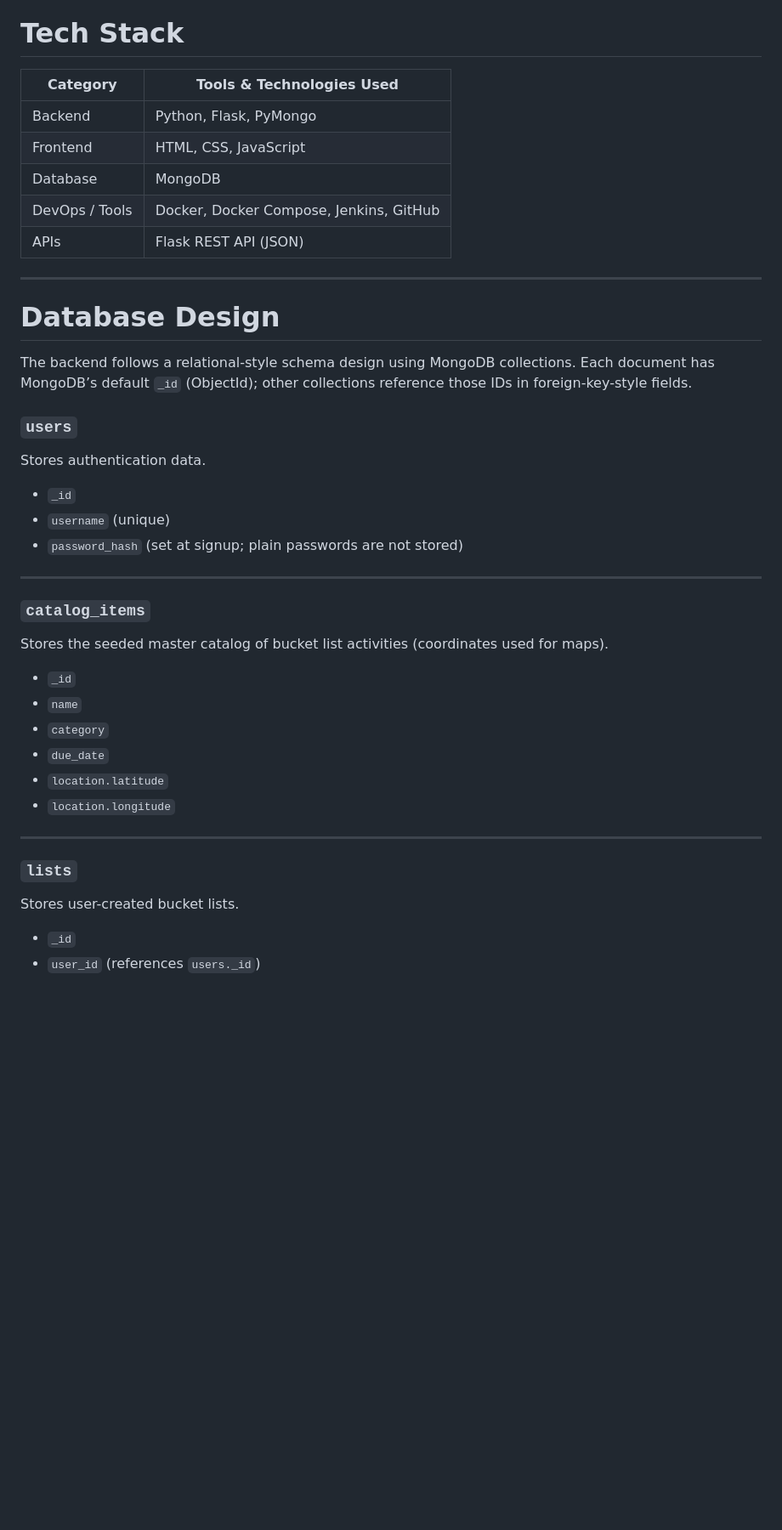
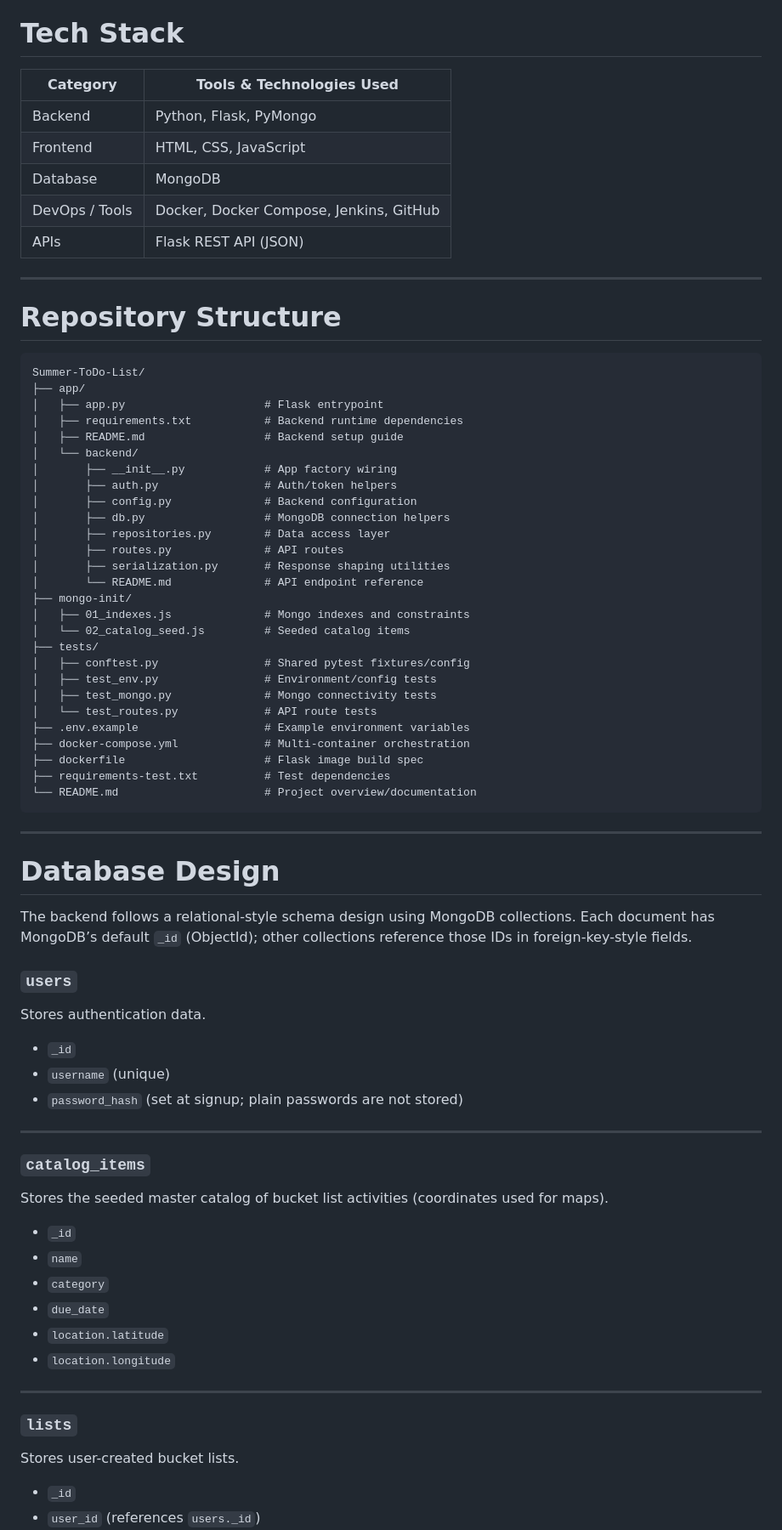
Before and after one commit to judacas/Summer-ToDo-List, a Markdown page: README.md, the part around one of its changes. Shown at 85% size. Drawn GitHub-style; blank space fills up the shorter version.

Commit message:
Add repo structure

````diff
--- a/README.md
+++ b/README.md
@@ -24,13 +24,49 @@ The system supports multi-user authentication, where each user has their own pri
 
 # Tech Stack
 
-| Category | Tools & Technologies Used |
-|------|------------------|
-| Backend | Python, Flask, PyMongo |
-| Frontend | HTML, CSS, JavaScript |
-| Database | MongoDB |
+
+| Category       | Tools & Technologies Used               |
+| -------------- | --------------------------------------- |
+| Backend        | Python, Flask, PyMongo                  |
+| Frontend       | HTML, CSS, JavaScript                   |
+| Database       | MongoDB                                 |
 | DevOps / Tools | Docker, Docker Compose, Jenkins, GitHub |
-| APIs | Flask REST API (JSON) |
+| APIs           | Flask REST API (JSON)                   |
+
+
+---
+
+# Repository Structure
+
+```text
+Summer-ToDo-List/
+├── app/
+│   ├── app.py                     # Flask entrypoint
+│   ├── requirements.txt           # Backend runtime dependencies
+│   ├── README.md                  # Backend setup guide
+│   └── backend/
+│       ├── __init__.py            # App factory wiring
+│       ├── auth.py                # Auth/token helpers
+│       ├── config.py              # Backend configuration
+│       ├── db.py                  # MongoDB connection helpers
+│       ├── repositories.py        # Data access layer
+│       ├── routes.py              # API routes
+│       ├── serialization.py       # Response shaping utilities
+│       └── README.md              # API endpoint reference
+├── mongo-init/
+│   ├── 01_indexes.js              # Mongo indexes and constraints
+│   └── 02_catalog_seed.js         # Seeded catalog items
+├── tests/
+│   ├── conftest.py                # Shared pytest fixtures/config
+│   ├── test_env.py                # Environment/config tests
+│   ├── test_mongo.py              # Mongo connectivity tests
+│   └── test_routes.py             # API route tests
+├── .env.example                   # Example environment variables
+├── docker-compose.yml             # Multi-container orchestration
+├── dockerfile                     # Flask image build spec
+├── requirements-test.txt          # Test dependencies
+└── README.md                      # Project overview/documentation
+```
 
 ---
 
@@ -39,6 +75,7 @@ The system supports multi-user authentication, where each user has their own pri
 The backend follows a relational-style schema design using MongoDB collections. Each document has MongoDB’s default `_id` (ObjectId); other collections reference those IDs in foreign-key-style fields.
 
 ### `users`
+
 Stores authentication data.
 
 - `_id`
@@ -48,6 +85,7 @@ Stores authentication data.
 ---
 
 ### `catalog_items`
+
 Stores the seeded master catalog of bucket list activities (coordinates used for maps).
 
 - `_id`
@@ -60,6 +98,7 @@ Stores the seeded master catalog of bucket list activities (coordinates used for
 ---
 
 ### `lists`
+
 Stores user-created bucket lists.
 
 - `_id`
````
Also changed, not shown: other parts of README.md (+16 -1 lines).
